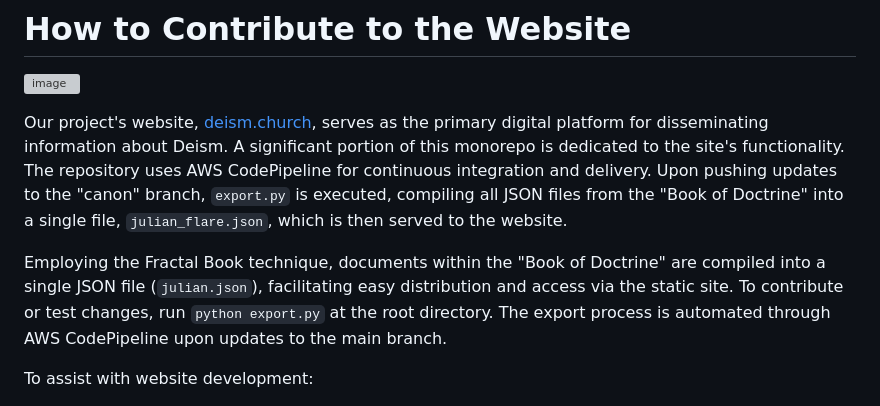
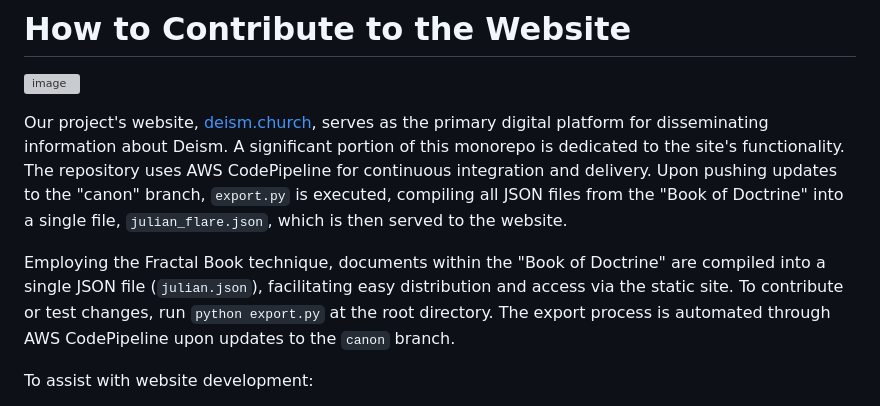
Before and after one commit to julianfl0w/Deism, a Markdown page: README.md, the part around the change. Drawn GitHub-style; grey boxes are pictures that could not be loaded.

```diff
--- a/README.md
+++ b/README.md
@@ -31,7 +31,7 @@ To contribute to the Church's doctrine:
 
 Our project's website, [deism.church](https://deism.church), serves as the primary digital platform for disseminating information about Deism. A significant portion of this monorepo is dedicated to the site's functionality. The repository uses AWS CodePipeline for continuous integration and delivery. Upon pushing updates to the "canon" branch, `export.py` is executed, compiling all JSON files from the "Book of Doctrine" into a single file, `julian_flare.json`, which is then served to the website.
 
-Employing the Fractal Book technique, documents within the "Book of Doctrine" are compiled into a single JSON file (`julian.json`), facilitating easy distribution and access via the static site. To contribute or test changes, run `python export.py` at the root directory. The export process is automated through AWS CodePipeline upon updates to the main branch.
+Employing the Fractal Book technique, documents within the "Book of Doctrine" are compiled into a single JSON file (`julian.json`), facilitating easy distribution and access via the static site. To contribute or test changes, run `python export.py` at the root directory. The export process is automated through AWS CodePipeline upon updates to the `canon` branch.
 
 To assist with website development:
 
```
